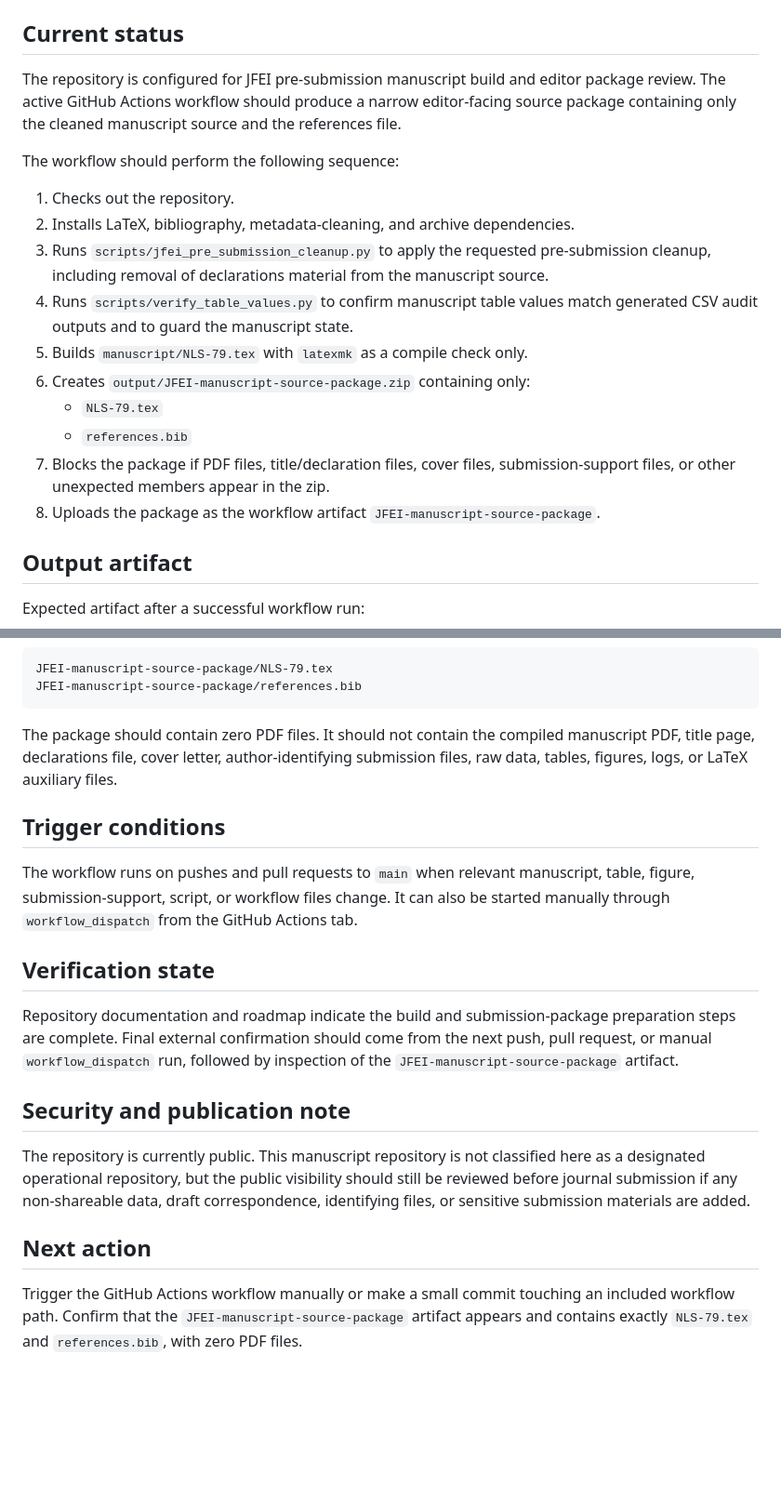
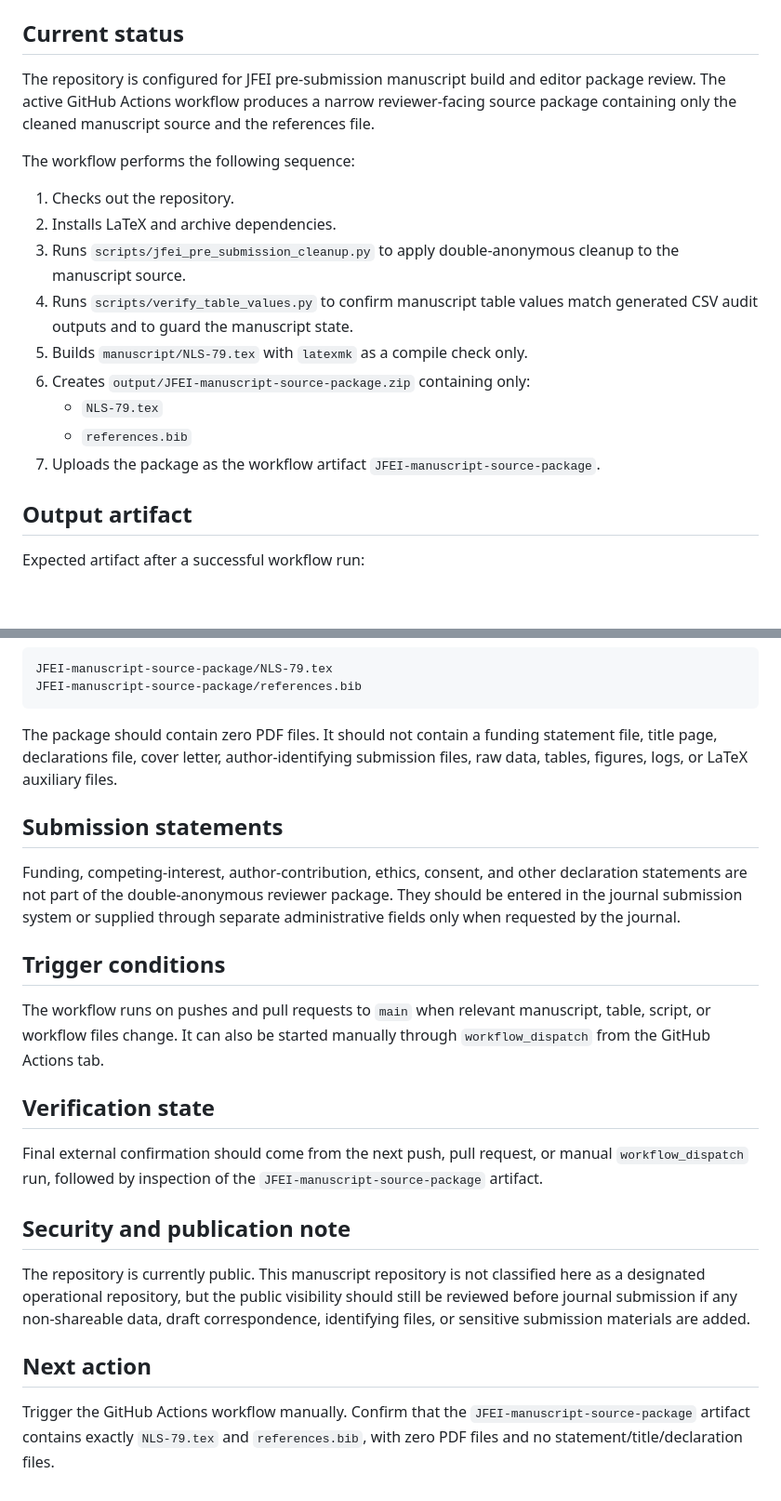
Before and after one commit to pskeffington/Family_and_Economic_issues, a Markdown page: WORKFLOW_STATUS.md, 2 parts joined by grey strips. Shown at 93% size. GitHub-like rendering; blank space fills up the shorter version.

Commit message:
Clarify reviewer package excludes statement files

````diff
--- a/WORKFLOW_STATUS.md
+++ b/WORKFLOW_STATUS.md
@@ -8,20 +8,19 @@
 
 ## Current status
 
-The repository is configured for JFEI pre-submission manuscript build and editor package review. The active GitHub Actions workflow should produce a narrow editor-facing source package containing only the cleaned manuscript source and the references file.
+The repository is configured for JFEI pre-submission manuscript build and editor package review. The active GitHub Actions workflow produces a narrow reviewer-facing source package containing only the cleaned manuscript source and the references file.
 
-The workflow should perform the following sequence:
+The workflow performs the following sequence:
 
 1. Checks out the repository.
-2. Installs LaTeX, bibliography, metadata-cleaning, and archive dependencies.
-3. Runs `scripts/jfei_pre_submission_cleanup.py` to apply the requested pre-submission cleanup, including removal of declarations material from the manuscript source.
+2. Installs LaTeX and archive dependencies.
+3. Runs `scripts/jfei_pre_submission_cleanup.py` to apply double-anonymous cleanup to the manuscript source.
 4. Runs `scripts/verify_table_values.py` to confirm manuscript table values match generated CSV audit outputs and to guard the manuscript state.
 5. Builds `manuscript/NLS-79.tex` with `latexmk` as a compile check only.
 6. Creates `output/JFEI-manuscript-source-package.zip` containing only:
    - `NLS-79.tex`
    - `references.bib`
-7. Blocks the package if PDF files, title/declaration files, cover files, submission-support files, or other unexpected members appear in the zip.
-8. Uploads the package as the workflow artifact `JFEI-manuscript-source-package`.
+7. Uploads the package as the workflow artifact `JFEI-manuscript-source-package`.
 
 ## Output artifact
 
@@ -44,15 +43,19 @@ JFEI-manuscript-source-package/NLS-79.tex
 JFEI-manuscript-source-package/references.bib
 ```
 
-The package should contain zero PDF files. It should not contain the compiled manuscript PDF, title page, declarations file, cover letter, author-identifying submission files, raw data, tables, figures, logs, or LaTeX auxiliary files.
+The package should contain zero PDF files. It should not contain a funding statement file, title page, declarations file, cover letter, author-identifying submission files, raw data, tables, figures, logs, or LaTeX auxiliary files.
+
+## Submission statements
+
+Funding, competing-interest, author-contribution, ethics, consent, and other declaration statements are not part of the double-anonymous reviewer package. They should be entered in the journal submission system or supplied through separate administrative fields only when requested by the journal.
 
 ## Trigger conditions
 
-The workflow runs on pushes and pull requests to `main` when relevant manuscript, table, figure, submission-support, script, or workflow files change. It can also be started manually through `workflow_dispatch` from the GitHub Actions tab.
+The workflow runs on pushes and pull requests to `main` when relevant manuscript, table, script, or workflow files change. It can also be started manually through `workflow_dispatch` from the GitHub Actions tab.
 
 ## Verification state
 
-Repository documentation and roadmap indicate the build and submission-package preparation steps are complete. Final external confirmation should come from the next push, pull request, or manual `workflow_dispatch` run, followed by inspection of the `JFEI-manuscript-source-package` artifact.
+Final external confirmation should come from the next push, pull request, or manual `workflow_dispatch` run, followed by inspection of the `JFEI-manuscript-source-package` artifact.
 
 ## Security and publication note
 
@@ -60,4 +63,4 @@ The repository is currently public. This manuscript repository is not classified
 
 ## Next action
 
-Trigger the GitHub Actions workflow manually or make a small commit touching an included workflow path. Confirm that the `JFEI-manuscript-source-package` artifact appears and contains exactly `NLS-79.tex` and `references.bib`, with zero PDF files.
+Trigger the GitHub Actions workflow manually. Confirm that the `JFEI-manuscript-source-package` artifact contains exactly `NLS-79.tex` and `references.bib`, with zero PDF files and no statement/title/declaration files.
````
